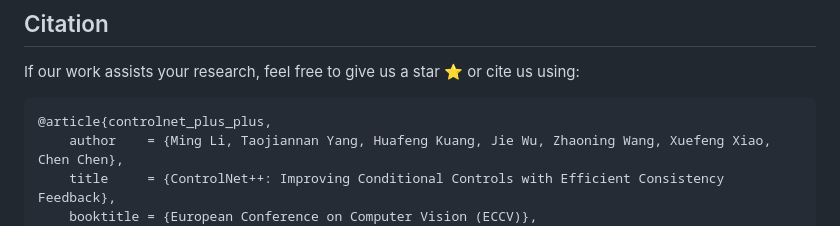
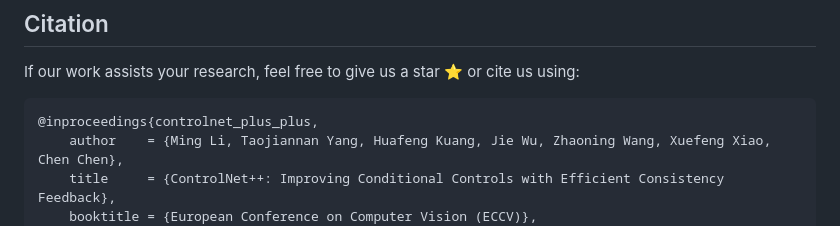
Before and after one commit to liming-ai/ControlNet_Plus_Plus, a Markdown page: README.md, the part around the change. Drawn GitHub-style.

````diff
--- a/README.md
+++ b/README.md
@@ -86,7 +86,7 @@ This project is licensed under the MIT License - see the [LICENSE](LICENSE) file
 ## Citation
 If our work assists your research, feel free to give us a star ⭐ or cite us using:
 ```
-@article{controlnet_plus_plus,
+@inproceedings{controlnet_plus_plus,
     author    = {Ming Li, Taojiannan Yang, Huafeng Kuang, Jie Wu, Zhaoning Wang, Xuefeng Xiao, Chen Chen},
     title     = {ControlNet++: Improving Conditional Controls with Efficient Consistency Feedback},
     booktitle = {European Conference on Computer Vision (ECCV)},
````
